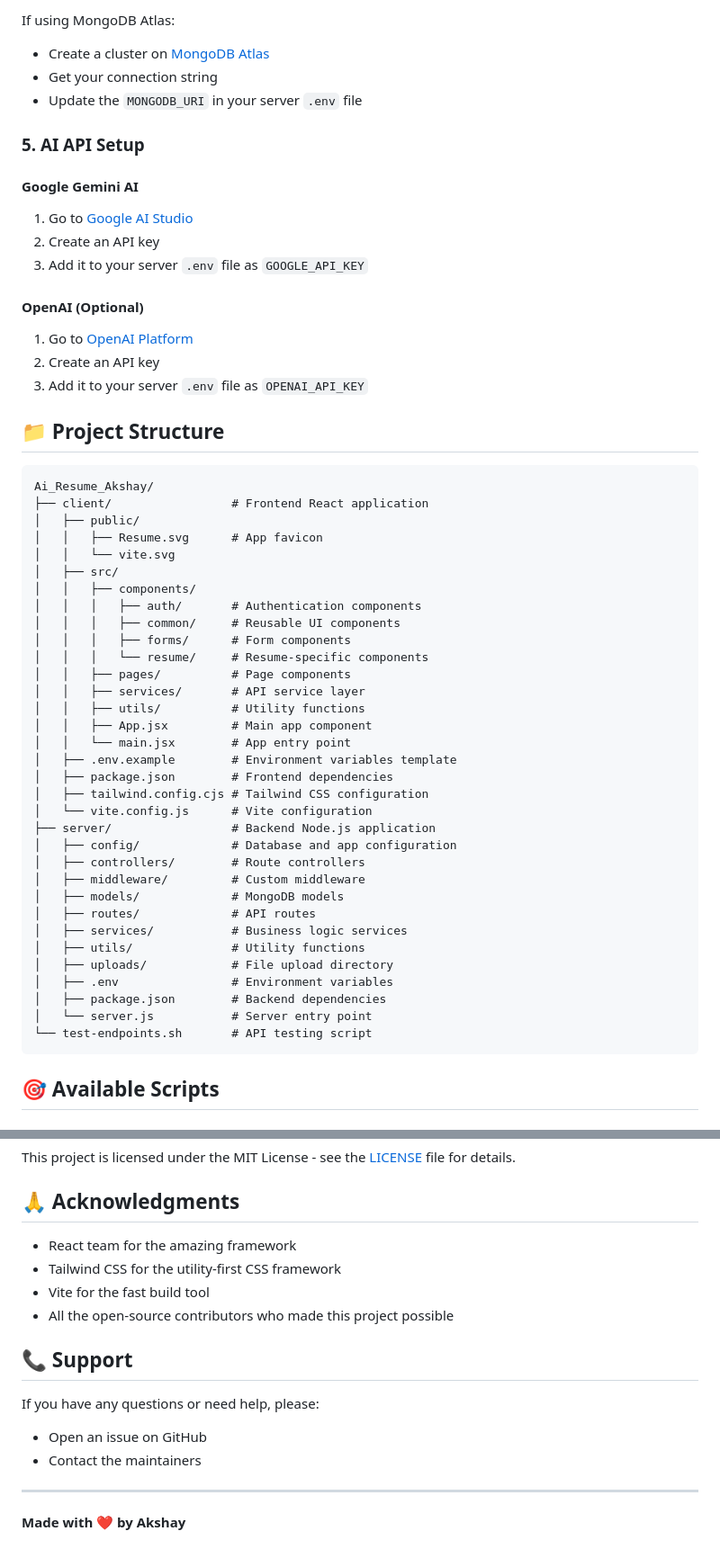
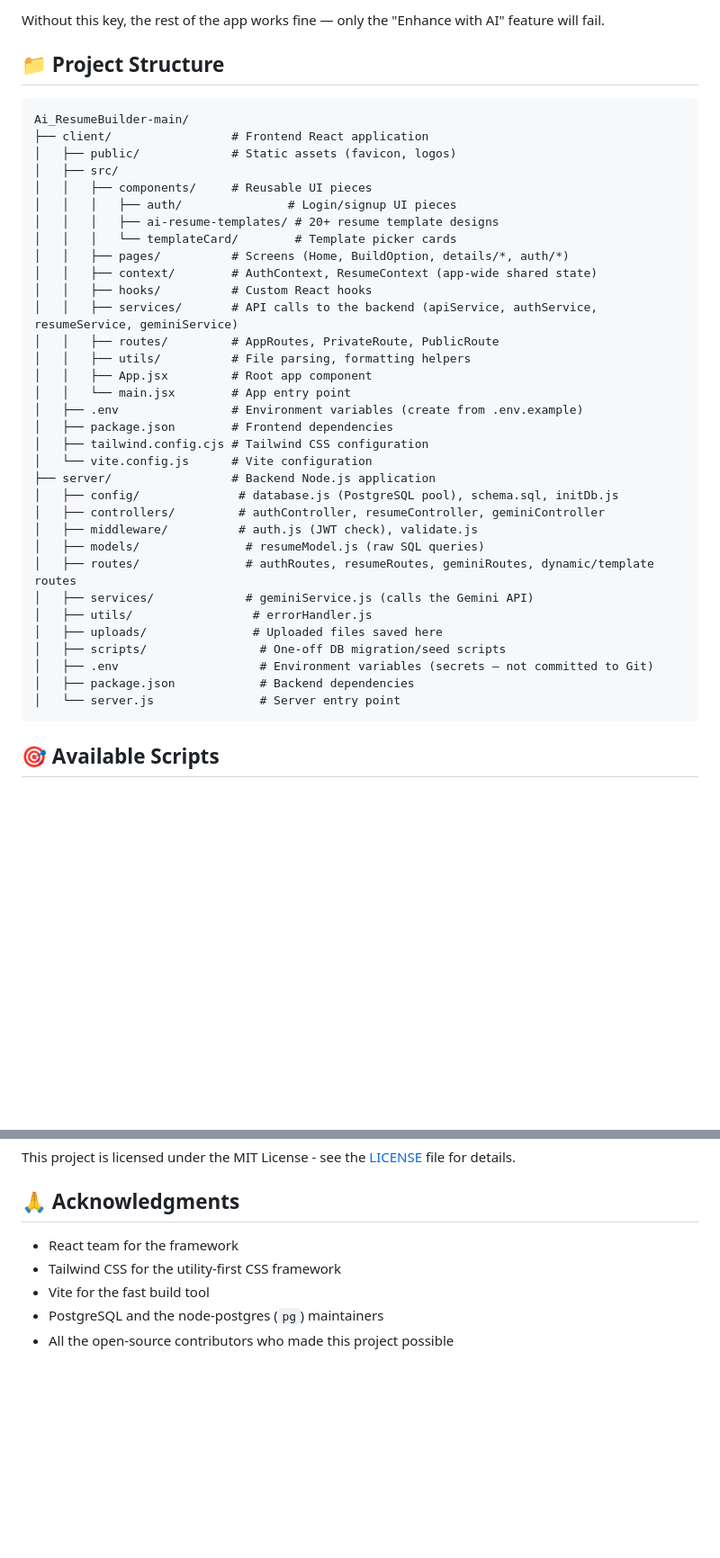
Before and after one commit to samsyedsameer66-cmd/AI_Resume_Builder, a Markdown page: README.md, 2 parts joined by grey strips. Shown at 90% size. Rendered like a GitHub page; blank space fills up the shorter version.

````diff
--- a/README.md
+++ b/README.md
@@ -137,57 +136,42 @@ mongod
 
-If using MongoDB Atlas:
-- Create a cluster on [MongoDB Atlas](https://www.mongodb.com/atlas)
-- Get your connection string
-- Update the `MONGODB_URI` in your server `.env` file
-
-### 5. AI API Setup
-
-#### Google Gemini AI
-1. Go to [Google AI Studio](https://makersuite.google.com/app/apikey)
-2. Create an API key
-3. Add it to your server `.env` file as `GOOGLE_API_KEY`
-
-#### OpenAI (Optional)
-1. Go to [OpenAI Platform](https://platform.openai.com/api-keys)
-2. Create an API key
-3. Add it to your server `.env` file as `OPENAI_API_KEY`
+Without this key, the rest of the app works fine — only the "Enhance with AI" feature will fail.
 
 ## 📁 Project Structure
 
 ```
-Ai_Resume_Akshay/
+Ai_ResumeBuilder-main/
 ├── client/                 # Frontend React application
-│   ├── public/
-│   │   ├── Resume.svg      # App favicon
-│   │   └── vite.svg
+│   ├── public/             # Static assets (favicon, logos)
 │   ├── src/
-│   │   ├── components/
-│   │   │   ├── auth/       # Authentication components
-│   │   │   ├── common/     # Reusable UI components
-│   │   │   ├── forms/      # Form components
-│   │   │   └── resume/     # Resume-specific components
-│   │   ├── pages/          # Page components
-│   │   ├── services/       # API service layer
-│   │   ├── utils/          # Utility functions
-│   │   ├── App.jsx         # Main app component
+│   │   ├── components/     # Reusable UI pieces
+│   │   │   ├── auth/               # Login/signup UI pieces
+│   │   │   ├── ai-resume-templates/ # 20+ resume template designs
+│   │   │   └── templateCard/        # Template picker cards
+│   │   ├── pages/          # Screens (Home, BuildOption, details/*, auth/*)
+│   │   ├── context/        # AuthContext, ResumeContext (app-wide shared state)
+│   │   ├── hooks/          # Custom React hooks
+│   │   ├── services/       # API calls to the backend (apiService, authService, resumeService, geminiService)
+│   │   ├── routes/         # AppRoutes, PrivateRoute, PublicRoute
+│   │   ├── utils/          # File parsing, formatting helpers
+│   │   ├── App.jsx         # Root app component
 │   │   └── main.jsx        # App entry point
-│   ├── .env.example        # Environment variables template
+│   ├── .env                # Environment variables (create from .env.example)
 │   ├── package.json        # Frontend dependencies
 │   ├── tailwind.config.cjs # Tailwind CSS configuration
 │   └── vite.config.js      # Vite configuration
 ├── server/                 # Backend Node.js application
-│   ├── config/             # Database and app configuration
-│   ├── controllers/        # Route controllers
-│   ├── middleware/         # Custom middleware
-│   ├── models/             # MongoDB models
-│   ├── routes/             # API routes
-│   ├── services/           # Business logic services
-│   ├── utils/              # Utility functions
-│   ├── uploads/            # File upload directory
-│   ├── .env                # Environment variables
-│   ├── package.json        # Backend dependencies
-│   └── server.js           # Server entry point
-└── test-endpoints.sh       # API testing script
+│   ├── config/              # database.js (PostgreSQL pool), schema.sql, initDb.js
+│   ├── controllers/         # authController, resumeController, geminiController
+│   ├── middleware/          # auth.js (JWT check), validate.js
+│   ├── models/               # resumeModel.js (raw SQL queries)
+│   ├── routes/               # authRoutes, resumeRoutes, geminiRoutes, dynamic/template routes
+│   ├── services/             # geminiService.js (calls the Gemini API)
+│   ├── utils/                 # errorHandler.js
+│   ├── uploads/               # Uploaded files saved here
+│   ├── scripts/                # One-off DB migration/seed scripts
+│   ├── .env                    # Environment variables (secrets — not committed to Git)
+│   ├── package.json            # Backend dependencies
+│   └── server.js               # Server entry point
 ```
 
 ## 🎯 Available Scripts
@@ -313,17 +290,8 @@ This project is licensed under the MIT License - see the [LICENSE](LICENSE) file
 
 ## 🙏 Acknowledgments
 
-- React team for the amazing framework
+- React team for the framework
 - Tailwind CSS for the utility-first CSS framework
 - Vite for the fast build tool
+- PostgreSQL and the node-postgres (`pg`) maintainers
 - All the open-source contributors who made this project possible
-
-## 📞 Support
-
-If you have any questions or need help, please:
-- Open an issue on GitHub
-- Contact the maintainers
-
----
-
-**Made with ❤️ by Akshay**
````
Also changed, not shown: other parts of README.md (+99 -107 lines).
